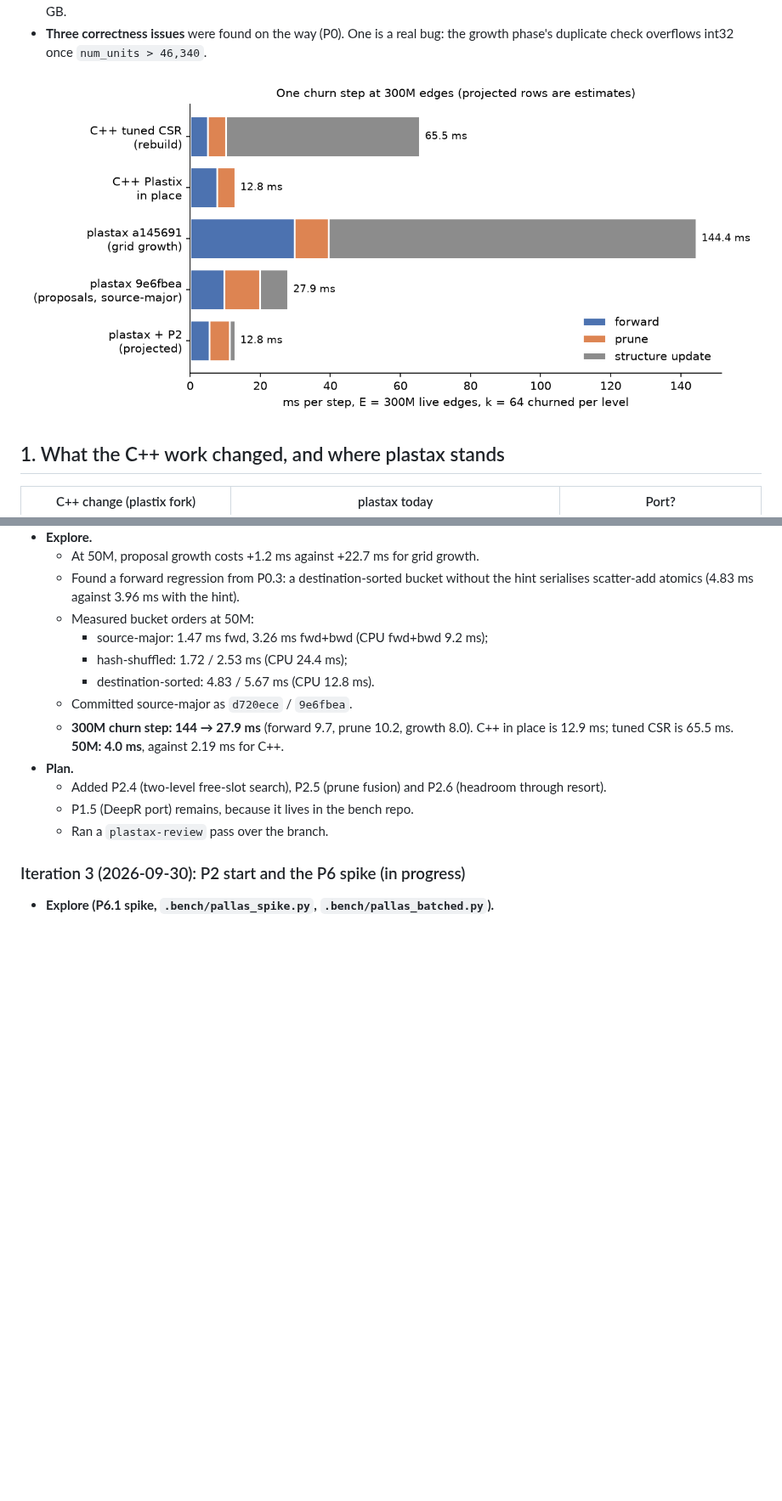
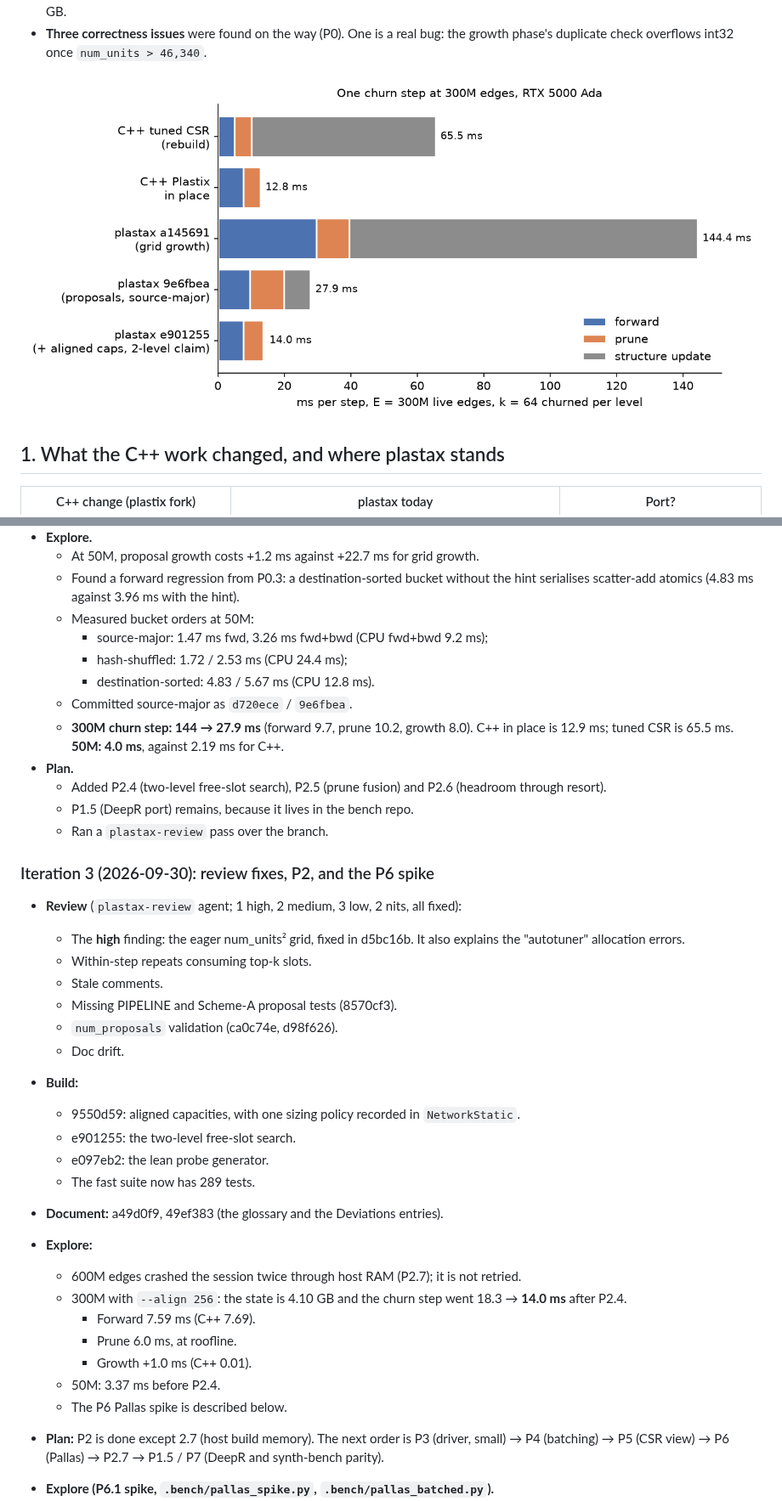
Before and after one commit to Sir-NoChill/plastax, a Markdown page: SCALE_PLAN.md, 2 parts joined by grey strips. Shown at 85% size. Rendered like a GitHub page; pictures changed too: docs/scale_plan/step_300M.png; blank space fills up the shorter version.

Commit message:
docs(plan): scale loop iteration 3 log; P2 done bar host build memory
Co-Authored-By: Claude Opus 5.5 <noreply@anthropic.com>
Claude-Session: https://claude.ai/code/session_012LxJVeixun9bghwCZjge2Z

```diff
--- a/SCALE_PLAN.md
+++ b/SCALE_PLAN.md
@@ -441,7 +444,37 @@ the log below:
   - P1.5 (DeepR port) remains, because it lives in the bench repo.
   - Ran a `plastax-review` pass over the branch.
 
-### Iteration 3 (2026-09-30): P2 start and the P6 spike (in progress)
+### Iteration 3 (2026-09-30): review fixes, P2, and the P6 spike
+
+- **Review** (`plastax-review` agent; 1 high, 2 medium, 3 low, 2 nits, all
+  fixed):
+  - The **high** finding: the eager num_units² grid, fixed in d5bc16b. It also
+    explains the "autotuner" allocation errors.
+  - Within-step repeats consuming top-k slots.
+  - Stale comments.
+  - Missing PIPELINE and Scheme-A proposal tests (8570cf3).
+  - `num_proposals` validation (ca0c74e, d98f626).
+  - Doc drift.
+- **Build:**
+  - 9550d59: aligned capacities, with one sizing policy recorded in
+    `NetworkStatic`.
+  - e901255: the two-level free-slot search.
+  - e097eb2: the lean probe generator.
+  - The fast suite now has 289 tests.
+- **Document:** a49d0f9, 49ef383 (the glossary and the Deviations entries).
+- **Explore:**
+  - 600M edges crashed the session twice through host RAM (P2.7); it is not
+    retried.
+  - 300M with `--align 256`: the state is 4.10 GB and the churn step went
+    18.3 → **14.0 ms** after P2.4.
+    - Forward 7.59 ms (C++ 7.69).
+    - Prune 6.0 ms, at roofline.
+    - Growth +1.0 ms (C++ 0.01).
+  - 50M: 3.37 ms before P2.4.
+  - The P6 Pallas spike is described below.
+- **Plan:** P2 is done except 2.7 (host build memory). The next order is P3
+  (driver, small) → P4 (batching) → P5 (CSR view) → P6 (Pallas) → P2.7 →
+  P1.5 / P7 (DeepR and synth-bench parity).
 
 - **Explore (P6.1 spike, `.bench/pallas_spike.py`, `.bench/pallas_batched.py`).**
   - A Pallas-on-Triton edge-list forward (gather `act[src]`, multiply by the
```
Also changed, not shown: other parts of SCALE_PLAN.md (+7 -4 lines).
